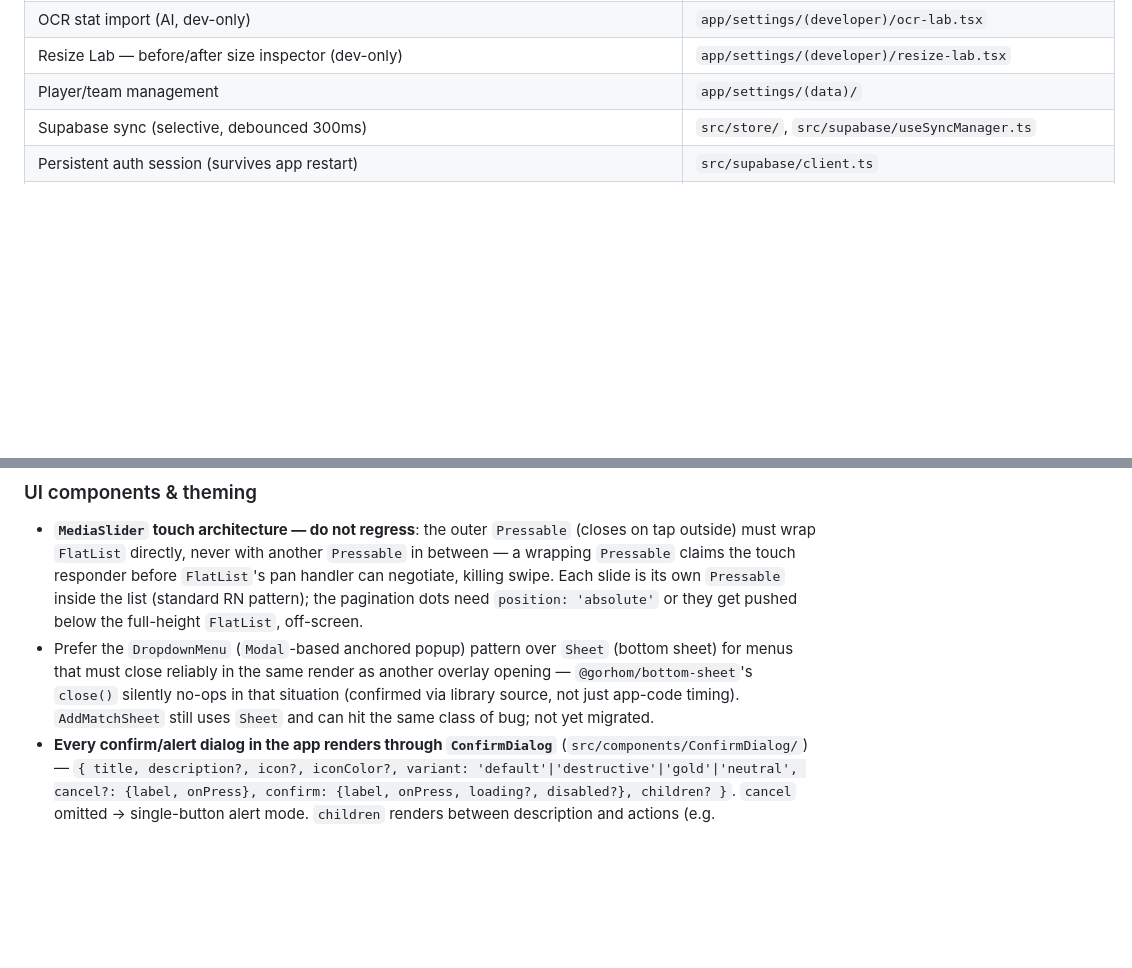
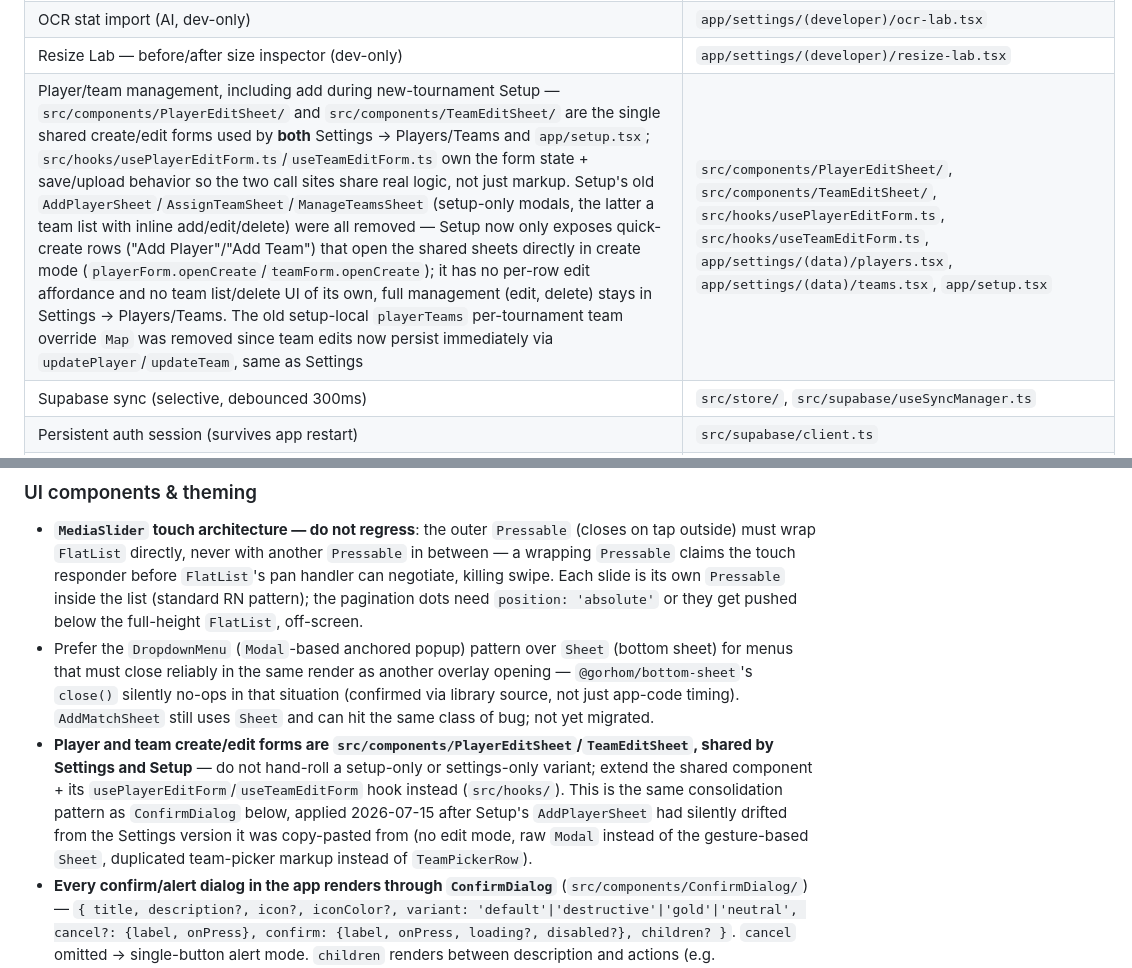
Before and after one commit to CrazyNoodl/matchday, a Markdown page: docs/CONTEXT.md, 2 parts joined by grey strips. GitHub-like rendering; blank space fills up the shorter version.

Commit message:
docs: update CONTEXT.md for unify-player-team-modals (final shape)
Setup's quick-create rows open the shared PlayerEditSheet/TeamEditSheet
directly instead of showing per-row edit affordances or a team
list/delete UI — that management stays in Settings.

```diff
--- a/docs/CONTEXT.md
+++ b/docs/CONTEXT.md
@@ -79,7 +79,7 @@ Supabase Storage (`match-media` bucket) layout for new uploads:
 | Photos downscaled before upload (media, stat photos, team logos)                                                                                                                                                                                                                                                                                                                                                                                                                                                                                                                                                                                                                                                                                                                                                                                                                                                                                                                                                                                                    | `src/utils/imageResize.ts`                                                                                                                           |
 | OCR stat import (AI, dev-only)                                                                                                                                                                                                                                                                                                                                                                                                                                                                                                                                                                                                                                                                                                                                                                                                                                                                                                                                                                                                                                      | `app/settings/(developer)/ocr-lab.tsx`                                                                                                               |
 | Resize Lab — before/after size inspector (dev-only)                                                                                                                                                                                                                                                                                                                                                                                                                                                                                                                                                                                                                                                                                                                                                                                                                                                                                                                                                                                                                 | `app/settings/(developer)/resize-lab.tsx`                                                                                                            |
-| Player/team management                                                                                                                                                                                                                                                                                                                                                                                                                                                                                                                                                                                                                                                                                                                                                                                                                                                                                                                                                                                                                                              | `app/settings/(data)/`                                                                                                                               |
+| Player/team management, including add during new-tournament Setup — `src/components/PlayerEditSheet/` and `src/components/TeamEditSheet/` are the single shared create/edit forms used by **both** Settings → Players/Teams and `app/setup.tsx`; `src/hooks/usePlayerEditForm.ts`/`useTeamEditForm.ts` own the form state + save/upload behavior so the two call sites share real logic, not just markup. Setup's old `AddPlayerSheet`/`AssignTeamSheet`/`ManageTeamsSheet` (setup-only modals, the latter a team list with inline add/edit/delete) were all removed — Setup now only exposes quick-create rows ("Add Player"/"Add Team") that open the shared sheets directly in create mode (`playerForm.openCreate`/`teamForm.openCreate`); it has no per-row edit affordance and no team list/delete UI of its own, full management (edit, delete) stays in Settings → Players/Teams. The old setup-local `playerTeams` per-tournament team override `Map` was removed since team edits now persist immediately via `updatePlayer`/`updateTeam`, same as Settings | `src/components/PlayerEditSheet/`, `src/components/TeamEditSheet/`, `src/hooks/usePlayerEditForm.ts`, `src/hooks/useTeamEditForm.ts`, `app/settings/(data)/players.tsx`, `app/settings/(data)/teams.tsx`, `app/setup.tsx` |
 | Supabase sync (selective, debounced 300ms)                                                                                                                                                                                                                                                                                                                                                                                                                                                                                                                                                                                                                                                                                                                                                                                                                                                                                                                                                                                                                          | `src/store/`, `src/supabase/useSyncManager.ts`                                                                                                       |
 | Persistent auth session (survives app restart)                                                                                                                                                                                                                                                                                                                                                                                                                                                                                                                                                                                                                                                                                                                                                                                                                                                                                                                                                                                                                      | `src/supabase/client.ts`                                                                                                                             |
 | Local JSON backup (export/import/restore, auto-pushes to cloud on restore, excludes all media links)                                                                                                                                                                                                                                                                                                                                                                                                                                                                                                                                                                                                                                                                                                                                                                                                                                                                                                                                                                | `app/settings/(data)/backup.tsx`, `src/utils/backup.ts`                                                                                              |
@@ -202,6 +202,7 @@ Status drifts too fast to keep a manual table in sync — run `gh issue list --r
 
 - **`MediaSlider` touch architecture — do not regress**: the outer `Pressable` (closes on tap outside) must wrap `FlatList` directly, never with another `Pressable` in between — a wrapping `Pressable` claims the touch responder before `FlatList`'s pan handler can negotiate, killing swipe. Each slide is its own `Pressable` inside the list (standard RN pattern); the pagination dots need `position: 'absolute'` or they get pushed below the full-height `FlatList`, off-screen.
 - Prefer the `DropdownMenu` (`Modal`-based anchored popup) pattern over `Sheet` (bottom sheet) for menus that must close reliably in the same render as another overlay opening — `@gorhom/bottom-sheet`'s `close()` silently no-ops in that situation (confirmed via library source, not just app-code timing). `AddMatchSheet` still uses `Sheet` and can hit the same class of bug; not yet migrated.
+- **Player and team create/edit forms are `src/components/PlayerEditSheet`/`TeamEditSheet`, shared by Settings and Setup** — do not hand-roll a setup-only or settings-only variant; extend the shared component + its `usePlayerEditForm`/`useTeamEditForm` hook instead (`src/hooks/`). This is the same consolidation pattern as `ConfirmDialog` below, applied 2026-07-15 after Setup's `AddPlayerSheet` had silently drifted from the Settings version it was copy-pasted from (no edit mode, raw `Modal` instead of the gesture-based `Sheet`, duplicated team-picker markup instead of `TeamPickerRow`).
 - **Every confirm/alert dialog in the app renders through `ConfirmDialog`** (`src/components/ConfirmDialog/`) — `{ title, description?, icon?, iconColor?, variant: 'default'|'destructive'|'gold'|'neutral', cancel?: {label, onPress}, confirm: {label, onPress, loading?, disabled?}, children? }`. `cancel` omitted → single-button alert mode. `children` renders between description and actions (e.g. `NeedEqualDialog`'s player list, `SettingsDialogs`' reset-app backup CTA). Do not hand-roll a new `Modal`+overlay+card confirm dialog — extend `ConfirmDialog`'s variants instead. Similarly, Sheet-based forms should use `SheetHeader`/`SheetFooter` (`src/components/Sheet/`) rather than re-declaring header/footer markup per screen; `SheetFooter` composes the shared `Button` component. Two known duplicate-dialog bugs were fixed as part of this consolidation: `MatchModals.tsx` had a second, visually-divergent delete-match dialog (now one `ConfirmDialog` call, intentional visible restyle to match the canonical look), and `app/settings/(tournament)/tournaments.tsx` had its own inline rename/close-tournament implementation racing `TournamentModals.tsx` for the same `store.modal` values (now reuses `TournamentModals.tsx`'s components).
 - **`ConfirmDialog`'s single-button (no `cancel`) mode always renders inside the same row `actions` container as the two-button mode** — `confirmBtn`'s `flex: 1` only resolves against that row's width; rendered as a lone child of the column-flex `dialog` view (the old branch), it collapsed to near-zero height with the label invisible (fixed 2026-07-09, see `fix/confirm-dialog-button-text`). Don't reintroduce a standalone branch for the no-`cancel` case.
 - **Auto theme**: `app.config.js`'s `userInterfaceStyle` must be `'automatic'`, not `'dark'` — the latter bakes `UIUserInterfaceStyle: Dark` into `Info.plist` and forces `useColorScheme()` to always report dark on native, silently breaking Auto on real devices while still appearing to work on web (no such native override there). `useEffectiveColorScheme()` (`src/theme/ThemeContext.tsx`) is the single place that resolves stored preference (`'dark' | 'light' | 'auto'`) + live OS scheme → actual rendered scheme.
```
